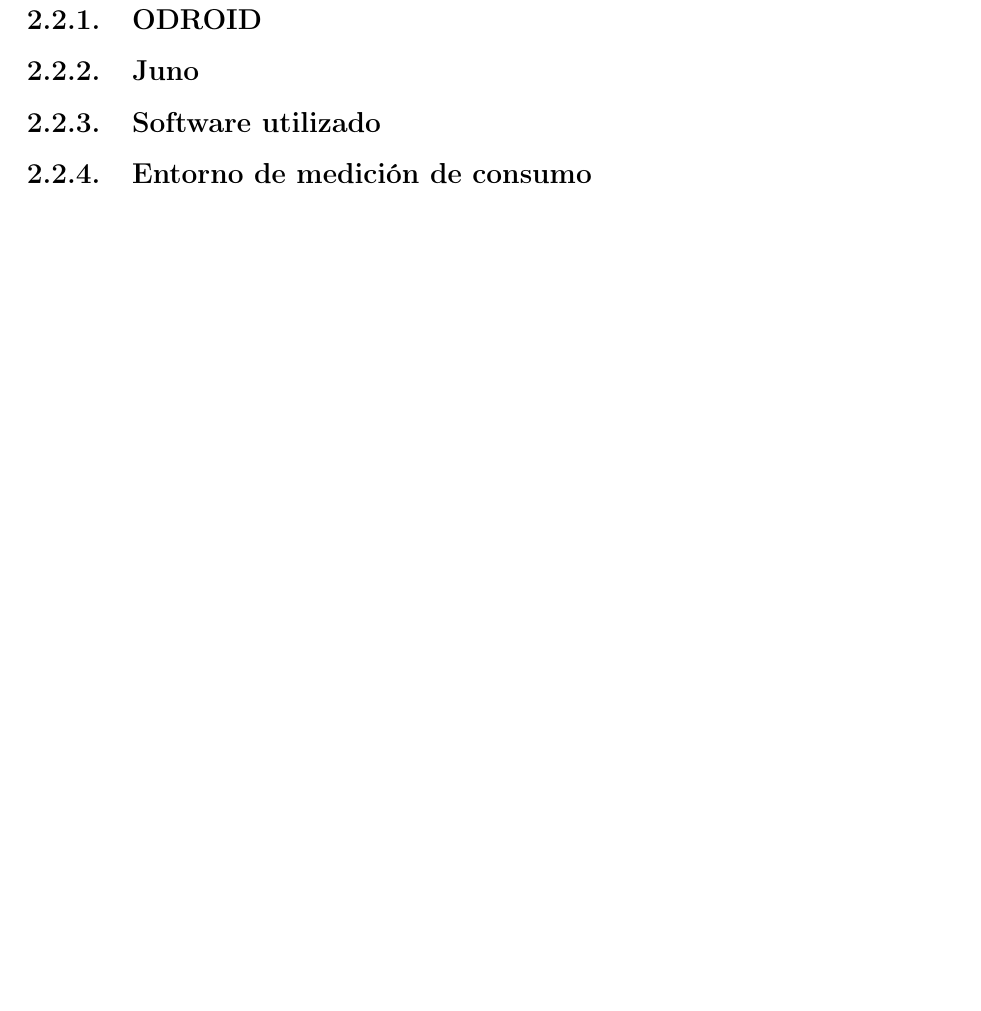
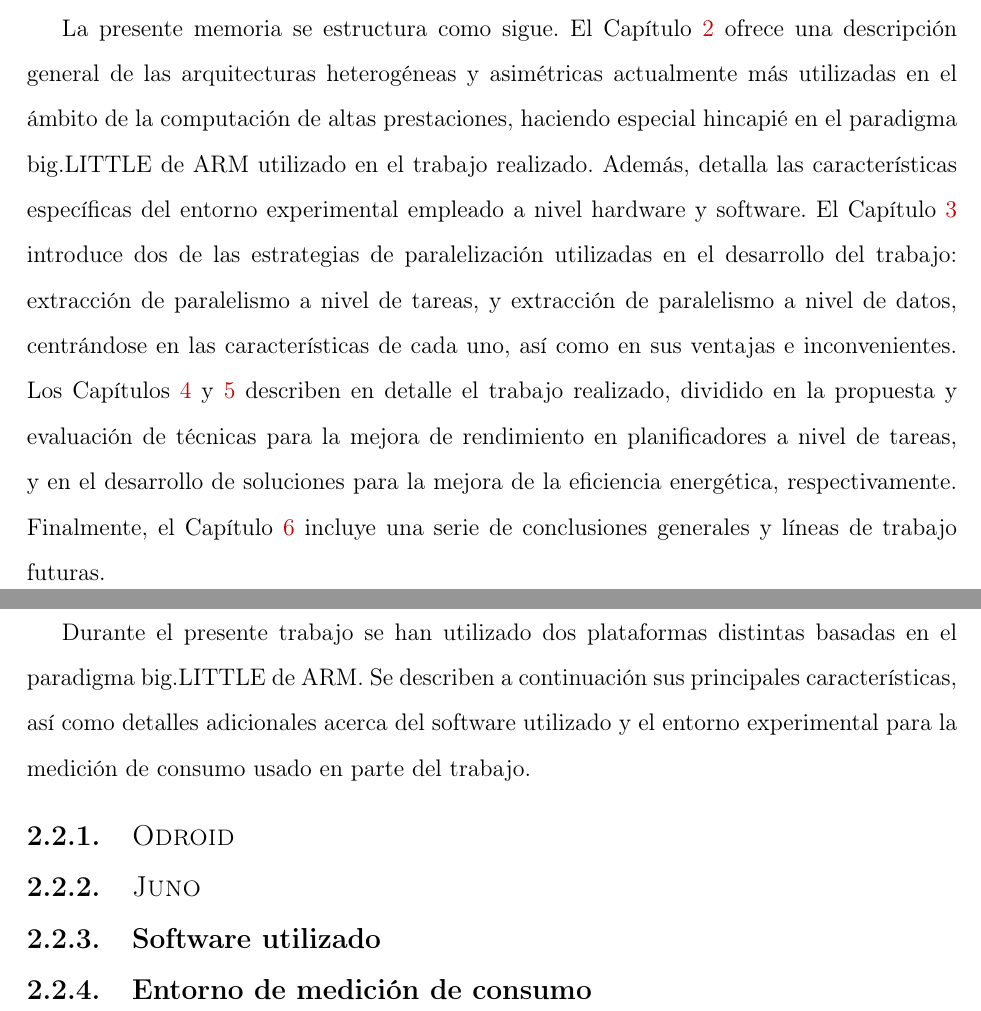
Before and after one commit to luismacostero/MemoriaTFM, a LaTeX document (principal.tex, which reads chapter1.tex, chapter2.tex): part of page 19 of 59 before the commit and two parts of pages 13 and 19 of 60 after it, the two joined at a grey line, cut at the place of the change, the shorter picture padded with empty space. Compiled offline with pdfLaTeX.

Commit message:
Cambios menores.
Añadida estructura del documento.

```diff
--- a/chapter1.tex
+++ b/chapter1.tex
@@ -15,7 +15,19 @@
 
 \section{Estructura del documento}
 
-
+La presente memoria se estructura como sigue.
+El Capítulo~\ref{ch:chapter2} ofrece una descripción general de las arquitecturas heterogéneas
+y asimétricas actualmente más utilizadas en el ámbito de la computación de altas prestaciones,
+haciendo especial hincapié en el paradigma big.LITTLE de ARM utilizado en el trabajo realizado. Además,
+detalla las características específicas del entorno experimental empleado a nivel hardware y software.
+El Capítulo~\ref{ch:chapter3} introduce dos de las estrategias de paralelización utilizadas en el
+desarrollo del trabajo: extracción de paralelismo a nivel de tareas, y extracción de paralelismo
+a nivel de datos, centrándose en las características de cada uno, así como en sus ventajas e inconvenientes.
+Los Capítulos~\ref{ch:chapter4} y~\ref{ch:chapter5} describen en detalle el trabajo realizado, dividido
+en la propuesta y evaluación de técnicas para la mejora de rendimiento en planificadores a nivel de tareas,
+y en el desarrollo de soluciones para la mejora de la eficiencia energética, respectivamente.
+Finalmente, el Capítulo~\ref{ch:chapter6} incluye una serie de conclusiones generales y líneas
+de trabajo futuras.
 
 
 
--- a/chapter2.tex
+++ b/chapter2.tex
@@ -161,9 +161,13 @@
 
 \section{Descripción del entorno experimental}
 
-\subsection{ODROID}
+Durante el presente trabajo se han utilizado dos plataformas distintas basadas en el paradigma big.LITTLE de ARM.
+Se describen a continuación sus principales características, así como detalles adicionales acerca del software
+utilizado y el entorno experimental para la medición de consumo usado en parte del trabajo.
 
-\subsection{Juno}
+\subsection{\odroid}
+
+\subsection{\juno}
 
 \subsection{Software utilizado}
 
--- a/principal.tex
+++ b/principal.tex
@@ -55,7 +55,7 @@
 
 \usepackage[utf8]{inputenc}
 \usepackage[T1]{fontenc}
-\usepackage[spanish]{babel}
+\usepackage[spanish,es-tabla]{babel}
 \selectlanguage{spanish}
 \usepackage{eurosym}
 \usepackage{xspace}
```
Also changed, not shown: chol.tex (+2 -2 lines), principal.tex (1 more changed lines).
